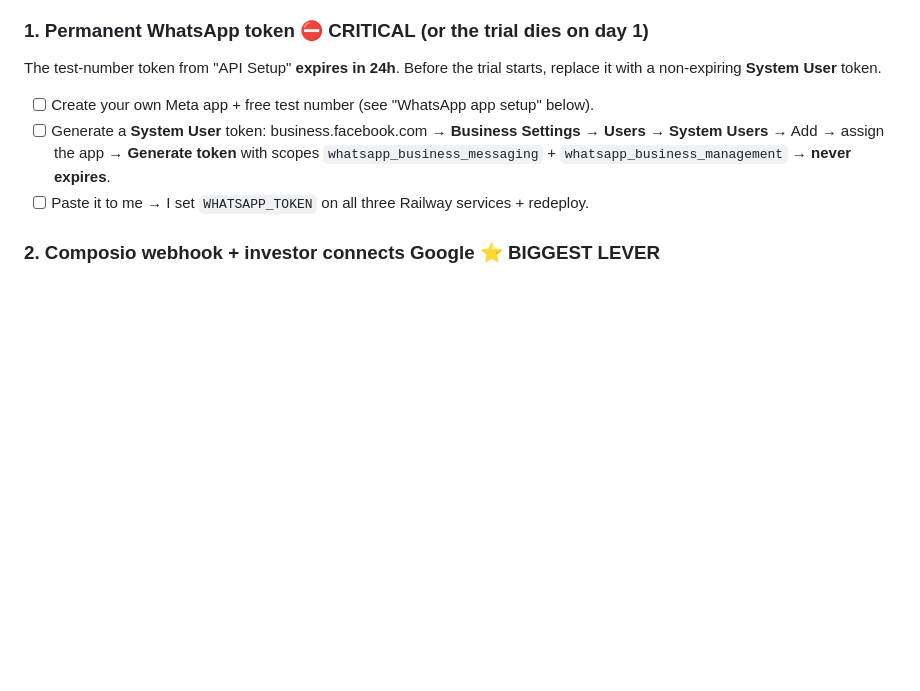
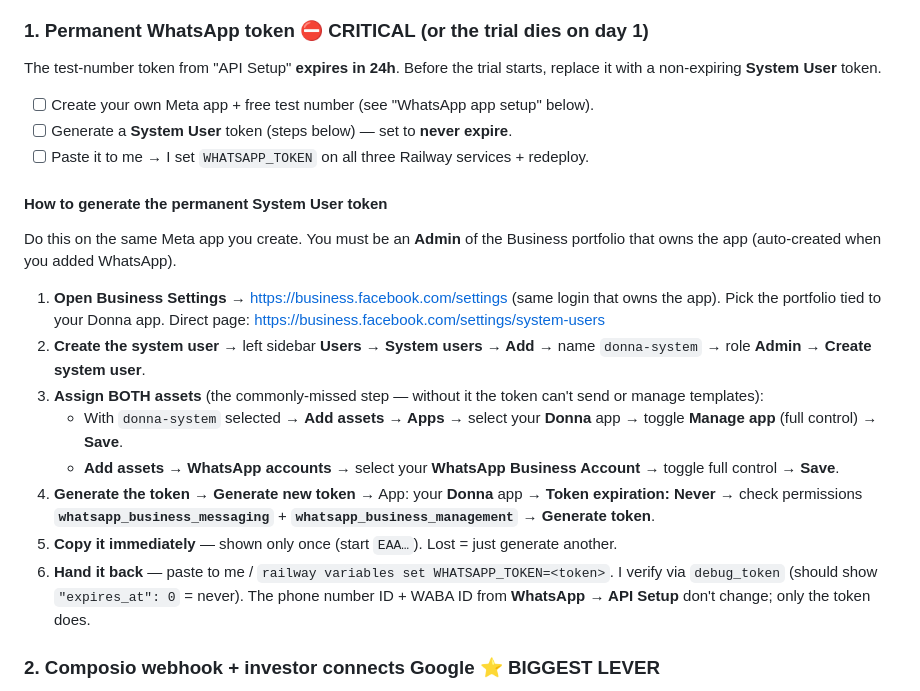
Before and after one commit to Stinson-83/Donna, a Markdown page: docs/PRE_TRIAL_CHECKLIST.md, the part around the change. Drawn GitHub-style; blank space fills up the shorter version.

Commit message:
checklist: add System User token generation steps (item #1)
Expand the one-line "generate a System User token" into the full click-by-click
(Business Settings -> System users -> assign app + WABA -> generate non-expiring
token with whatsapp_business_messaging + whatsapp_business_management). Calls out
the commonly-missed asset-assignment step and the never-expire setting so the
trial token can't die mid-week.

Co-Authored-By: Claude Opus 4.8 (1M context) <noreply@anthropic.com>

```diff
--- a/docs/PRE_TRIAL_CHECKLIST.md
+++ b/docs/PRE_TRIAL_CHECKLIST.md
@@ -28,8 +28,21 @@ Status legend: `[x]` done/verified · `[ ]` to do · `[~]` optional
 The test-number token from "API Setup" **expires in 24h**. Before the trial starts, replace it with a non-expiring **System User** token.
 
 - [ ] Create your own Meta app + free test number (see "WhatsApp app setup" below).
-- [ ] Generate a **System User** token: business.facebook.com → **Business Settings** → **Users → System Users** → Add → assign the app → **Generate token** with scopes `whatsapp_business_messaging` + `whatsapp_business_management` → **never expires**.
+- [ ] Generate a **System User** token (steps below) — set to **never expire**.
 - [ ] Paste it to me → I set `WHATSAPP_TOKEN` on all three Railway services + redeploy.
+
+#### How to generate the permanent System User token
+Do this on the same Meta app you create. You must be an **Admin** of the Business
+portfolio that owns the app (auto-created when you added WhatsApp).
+
+1. **Open Business Settings** → https://business.facebook.com/settings (same login that owns the app). Pick the portfolio tied to your Donna app. Direct page: https://business.facebook.com/settings/system-users
+2. **Create the system user** → left sidebar **Users → System users → Add** → name `donna-system` → role **Admin** → **Create system user**.
+3. **Assign BOTH assets** (the commonly-missed step — without it the token can't send or manage templates):
+   - With `donna-system` selected → **Add assets → Apps** → select your **Donna** app → toggle **Manage app** (full control) → **Save**.
+   - **Add assets → WhatsApp accounts** → select your **WhatsApp Business Account** → toggle full control → **Save**.
+4. **Generate the token** → **Generate new token** → App: your **Donna** app → **Token expiration: Never** → check permissions **`whatsapp_business_messaging`** + **`whatsapp_business_management`** → **Generate token**.
+5. **Copy it immediately** — shown only once (start `EAA…`). Lost = just generate another.
+6. **Hand it back** — paste to me / `railway variables set WHATSAPP_TOKEN=<token>`. I verify via `debug_token` (should show `"expires_at": 0` = never). The phone number ID + WABA ID from **WhatsApp → API Setup** don't change; only the token does.
 
 ### 2. Composio webhook + investor connects Google  ⭐ BIGGEST LEVER
 Powers real Gmail/Calendar **tasks** AND most **proactiveness** (calendar/email tables only fill from Composio ingest). Without it, Donna only sees what's typed to her.
```
